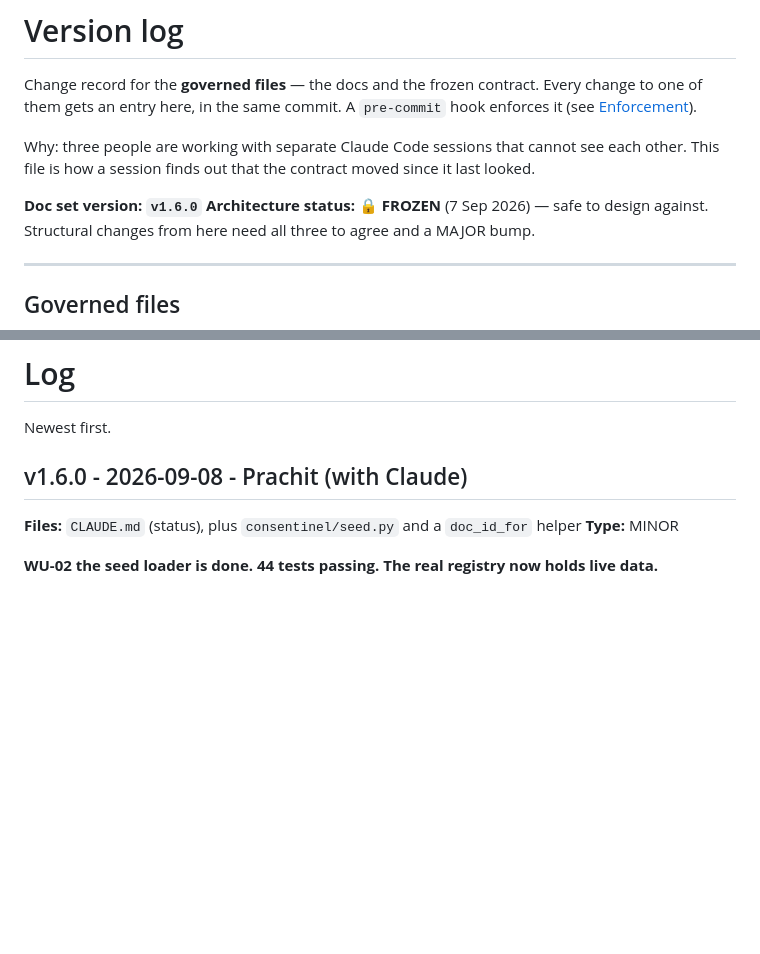
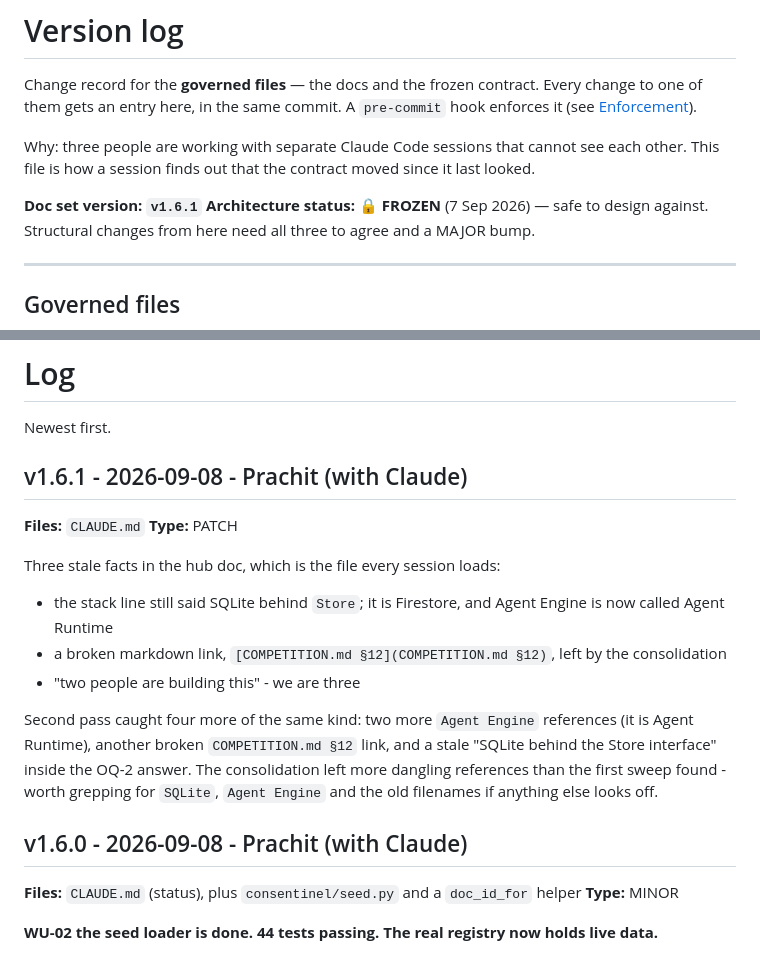
Before and after one commit to PRACHIT27/Consentinel, a Markdown page: VERSION.md, 2 parts joined by grey strips. Drawn GitHub-style; blank space fills up the shorter version.

```diff
--- a/VERSION.md
+++ b/VERSION.md
@@ -7,7 +7,7 @@ them gets an entry here, in the same commit. A `pre-commit` hook enforces it (se
 Why: three people are working with separate Claude Code sessions that cannot see each other. This
 file is how a session finds out that the contract moved since it last looked.
 
-**Doc set version: `v1.6.0`**
+**Doc set version: `v1.6.1`**
 **Architecture status: 🔒 FROZEN** (7 Sep 2026) — safe to design against. Structural changes from
 here need all three to agree and a MAJOR bump.
 
@@ -106,6 +106,21 @@ commit.
 # Log
 
 Newest first.
+
+## v1.6.1 - 2026-09-08 - Prachit (with Claude)
+**Files:** `CLAUDE.md`
+**Type:** PATCH
+
+Three stale facts in the hub doc, which is the file every session loads:
+- the stack line still said SQLite behind `Store`; it is Firestore, and Agent Engine is now called
+  Agent Runtime
+- a broken markdown link, `[COMPETITION.md §12](COMPETITION.md §12)`, left by the consolidation
+- "two people are building this" - we are three
+
+Second pass caught four more of the same kind: two more `Agent Engine` references (it is Agent
+Runtime), another broken `COMPETITION.md §12` link, and a stale "SQLite behind the Store interface"
+inside the OQ-2 answer. The consolidation left more dangling references than the first sweep found -
+worth grepping for `SQLite`, `Agent Engine` and the old filenames if anything else looks off.
 
 ## v1.6.0 - 2026-09-08 - Prachit (with Claude)
 **Files:** `CLAUDE.md` (status), plus `consentinel/seed.py` and a `doc_id_for` helper
```
Also changed, not shown: CLAUDE.md (+8 -8 lines).
